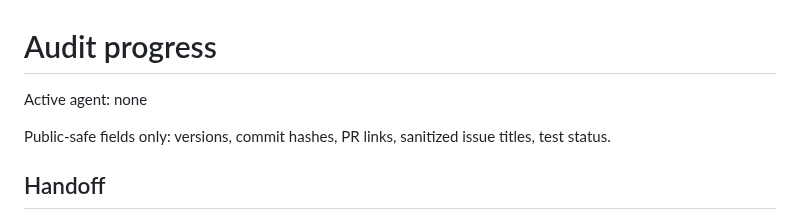
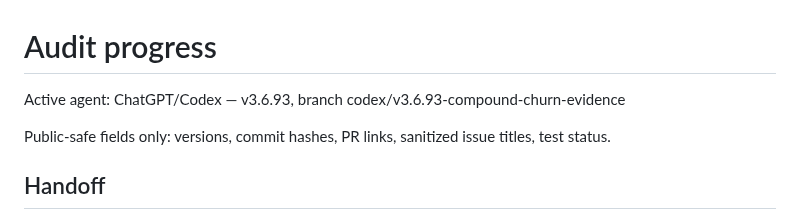
Before and after one commit to load66/bonus-tracker, a Markdown page: docs/AUDIT_PROGRESS.md, the part around the change. Rendered like a GitHub page.

Commit message:
chore: coordinate v3.6.93 eligibility parsing work

```diff
--- a/docs/AUDIT_PROGRESS.md
+++ b/docs/AUDIT_PROGRESS.md
@@ -1,6 +1,6 @@
 # Audit progress
 
-Active agent: none
+Active agent: ChatGPT/Codex — v3.6.93, branch codex/v3.6.93-compound-churn-evidence
 
 Public-safe fields only: versions, commit hashes, PR links, sanitized issue titles, test status.
 
```
